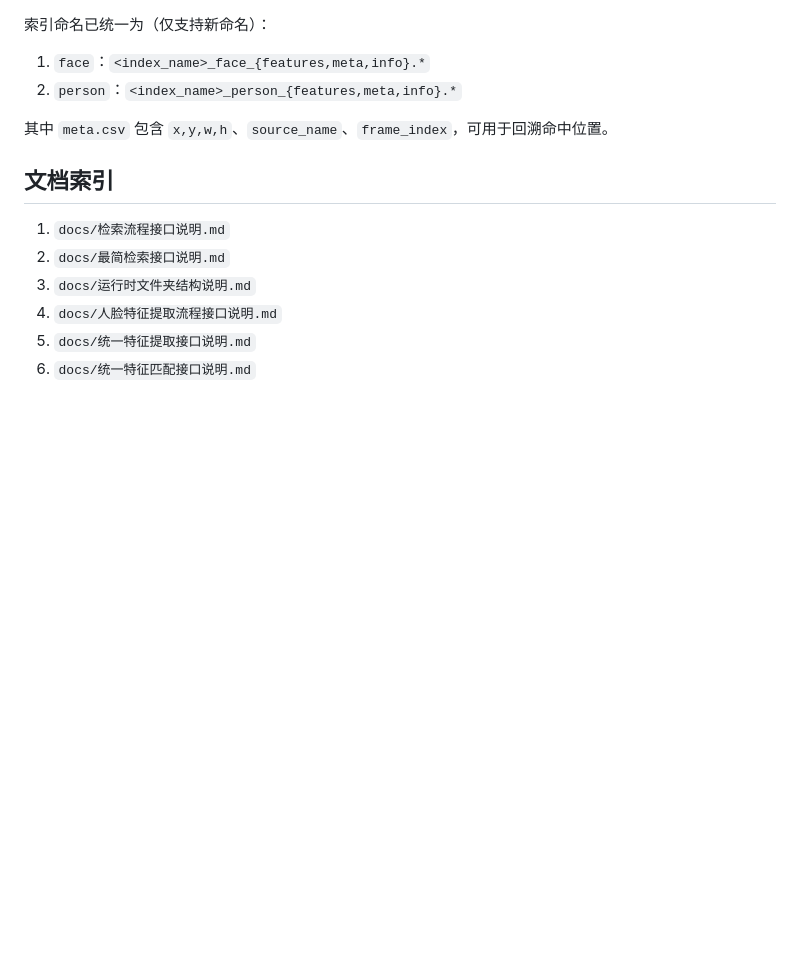
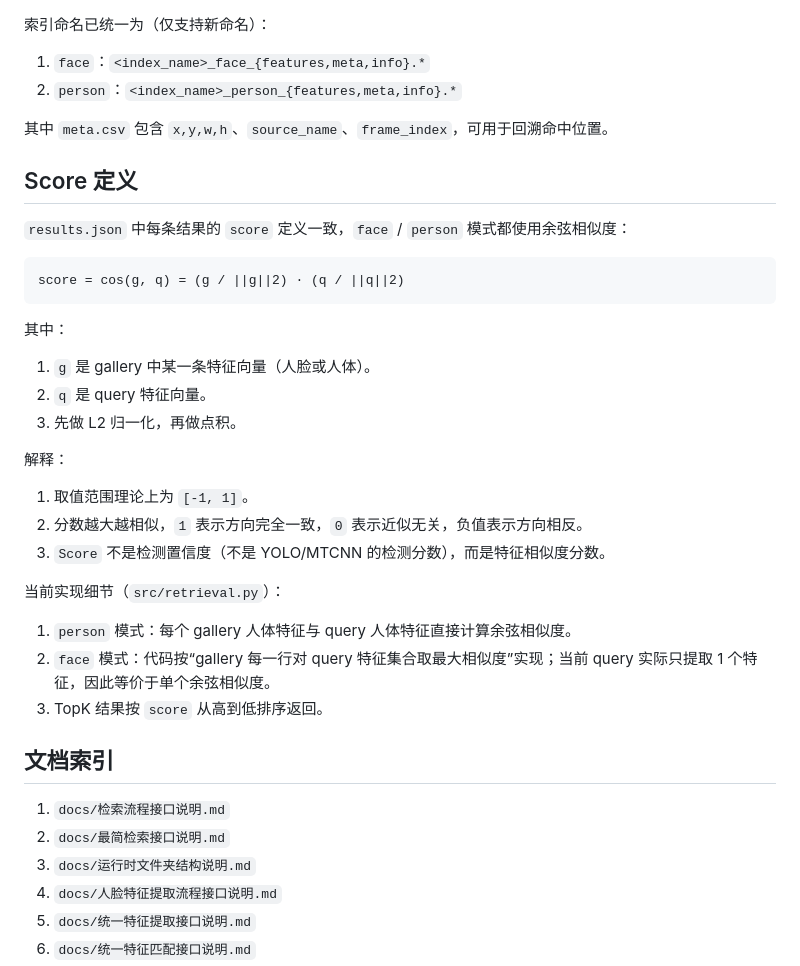
Before and after one commit to jsuikak/course_person_retrieve, a Markdown page: README.md, the part around one of its changes. Rendered like a GitHub page; blank space fills up the shorter version.

````diff
--- a/README.md
+++ b/README.md
@@ -148,6 +218,32 @@ python3 -m uvicorn src.app.backend.app:app --reload --host 127.0.0.1 --port 8000
 
 其中 `meta.csv` 包含 `x,y,w,h`、`source_name`、`frame_index`，可用于回溯命中位置。
 
+## Score 定义
+
+`results.json` 中每条结果的 `score` 定义一致，`face` / `person` 模式都使用余弦相似度：
+
+```text
+score = cos(g, q) = (g / ||g||2) · (q / ||q||2)
+```
+
+其中：
+
+1. `g` 是 gallery 中某一条特征向量（人脸或人体）。
+2. `q` 是 query 特征向量。
+3. 先做 L2 归一化，再做点积。
+
+解释：
+
+1. 取值范围理论上为 `[-1, 1]`。
+2. 分数越大越相似，`1` 表示方向完全一致，`0` 表示近似无关，负值表示方向相反。
+3. `Score` 不是检测置信度（不是 YOLO/MTCNN 的检测分数），而是特征相似度分数。
+
+当前实现细节（`src/retrieval.py`）：
+
+1. `person` 模式：每个 gallery 人体特征与 query 人体特征直接计算余弦相似度。
+2. `face` 模式：代码按“gallery 每一行对 query 特征集合取最大相似度”实现；当前 query 实际只提取 1 个特征，因此等价于单个余弦相似度。
+3. TopK 结果按 `score` 从高到低排序返回。
+
 ## 文档索引
 
 1. `docs/检索流程接口说明.md`
````
Also changed, not shown: other parts of README.md (+70 -0 lines).
